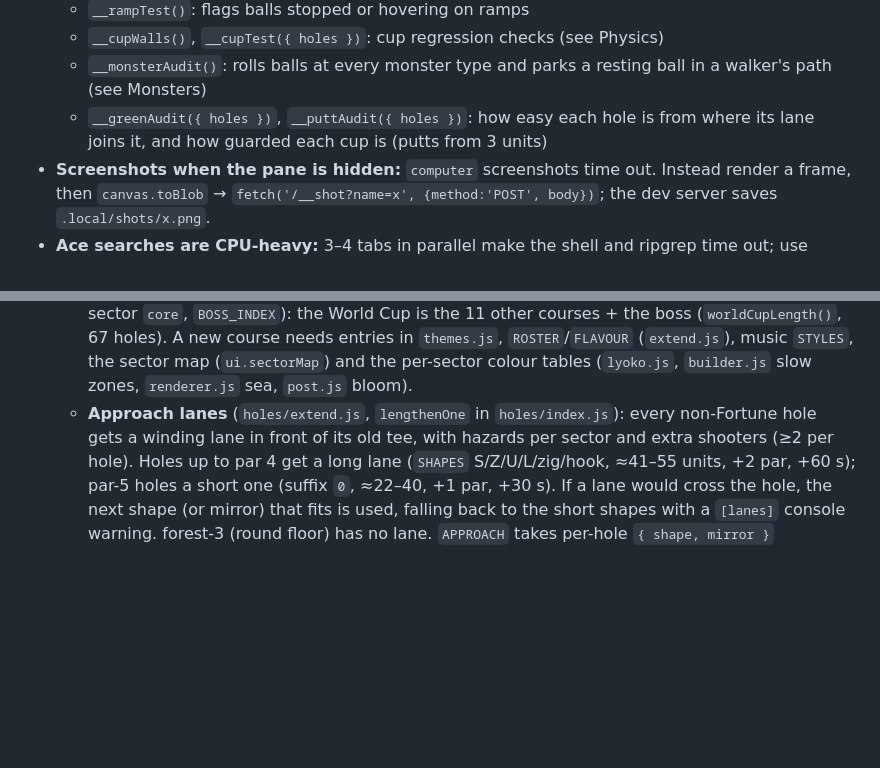
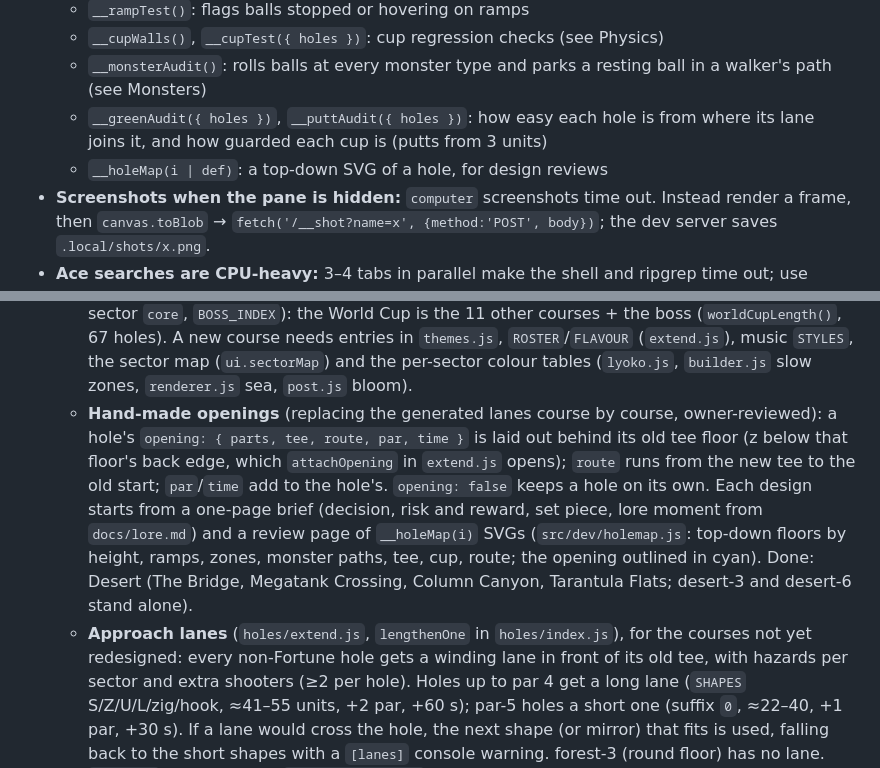
Before and after one commit to huidobroeloy/minigolf, a Markdown page: CLAUDE.md, 2 parts joined by grey strips. Drawn GitHub-style; blank space fills up the shorter version.

```diff
--- a/CLAUDE.md
+++ b/CLAUDE.md
@@ -41,6 +41,7 @@ A browser minigolf party game for friends, not for distribution. It's inspired b
   - `__monsterAudit()`: rolls balls at every monster type and parks a resting ball in a walker's path (see Monsters)
   - `__greenAudit({ holes })`, `__puttAudit({ holes })`: how easy each hole is from where its lane joins it, and
     how guarded each cup is (putts from 3 units)
+  - `__holeMap(i | def)`: a top-down SVG of a hole, for design reviews
 - **Screenshots when the pane is hidden:** `computer` screenshots time out. Instead render a frame, then
   `canvas.toBlob` → `fetch('/__shot?name=x', {method:'POST', body})`; the dev server saves `.local/shots/x.png`.
 - **Ace searches are CPU-heavy:** 3–4 tabs in parallel make the shell and ripgrep time out; use Read/Edit meanwhile.
@@ -110,7 +111,14 @@ A browser minigolf party game for friends, not for distribution. It's inspired b
     `core`, `BOSS_INDEX`): the World Cup is the 11 other courses + the boss (`worldCupLength()`, 67 holes). A new course
     needs entries in `themes.js`, `ROSTER`/`FLAVOUR` (`extend.js`), music `STYLES`, the sector map (`ui.sectorMap`) and the
     per-sector colour tables (`lyoko.js`, `builder.js` slow zones, `renderer.js` sea, `post.js` bloom).
-  - **Approach lanes** (`holes/extend.js`, `lengthenOne` in `holes/index.js`): every non-Fortune hole gets a winding
+  - **Hand-made openings** (replacing the generated lanes course by course, owner-reviewed): a hole's
+    `opening: { parts, tee, route, par, time }` is laid out behind its old tee floor (z below that floor's back edge,
+    which `attachOpening` in `extend.js` opens); `route` runs from the new tee to the old start; `par`/`time` add to the
+    hole's. `opening: false` keeps a hole on its own. Each design starts from a one-page brief (decision, risk and
+    reward, set piece, lore moment from `docs/lore.md`) and a review page of `__holeMap(i)` SVGs (`src/dev/holemap.js`:
+    top-down floors by height, ramps, zones, monster paths, tee, cup, route; the opening outlined in cyan).
+    Done: Desert (The Bridge, Megatank Crossing, Column Canyon, Tarantula Flats; desert-3 and desert-6 stand alone).
+  - **Approach lanes** (`holes/extend.js`, `lengthenOne` in `holes/index.js`), for the courses not yet redesigned: every non-Fortune hole gets a winding
     lane in front of its old tee, with hazards per sector and extra shooters (≥2 per hole). Holes up to par 4 get a
     long lane (`SHAPES` S/Z/U/L/zig/hook, ≈41–55 units, +2 par, +60 s); par-5 holes a short one (suffix `0`, ≈22–40,
     +1 par, +30 s). If a lane would cross the hole, the next shape (or mirror) that fits is used, falling back to the
```
Also changed, not shown: README.md (+3 -3 lines), docs/lore.md (+1 -1 lines).
